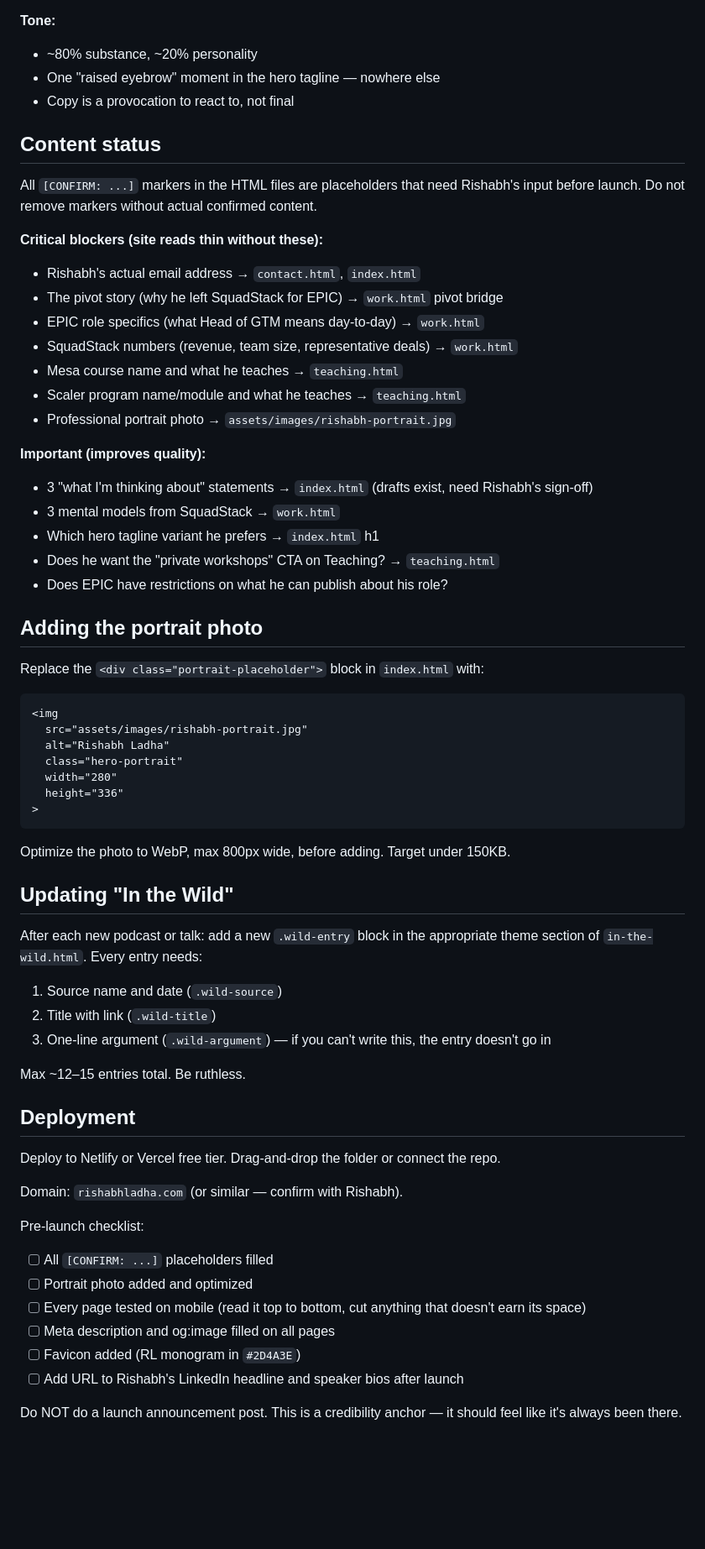
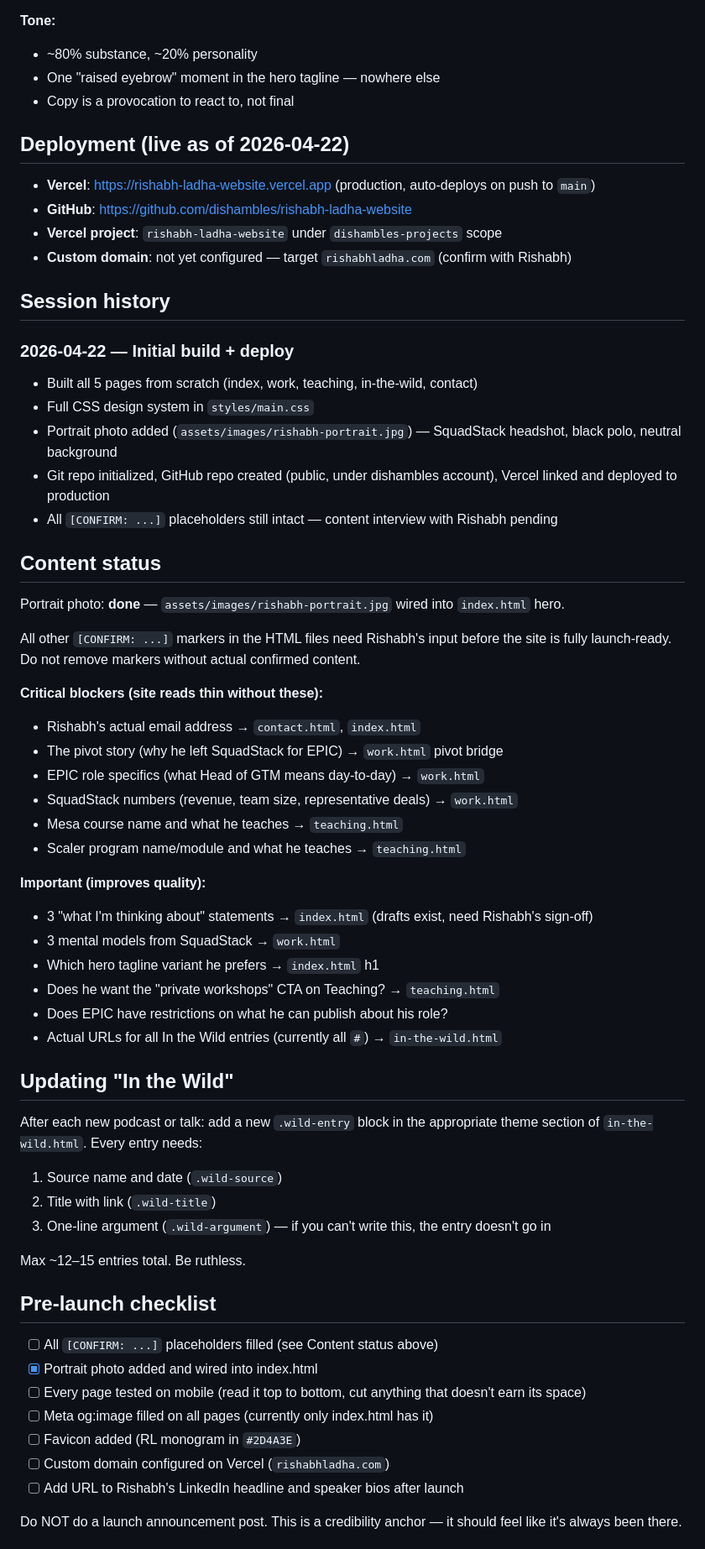
Before and after one commit to dishambles/rishabh-ladha-website, a Markdown page: CLAUDE.md, the part around the change. Shown at 84% size. Rendered like a GitHub page; blank space fills up the shorter version.

````diff
--- a/CLAUDE.md
+++ b/CLAUDE.md
@@ -43,9 +43,27 @@ Plain HTML + CSS. No JavaScript, no framework, no build step.
 - One "raised eyebrow" moment in the hero tagline — nowhere else
 - Copy is a provocation to react to, not final
 
+## Deployment (live as of 2026-04-22)
+
+- **Vercel**: https://rishabh-ladha-website.vercel.app (production, auto-deploys on push to `main`)
+- **GitHub**: https://github.com/dishambles/rishabh-ladha-website
+- **Vercel project**: `rishabh-ladha-website` under `dishambles-projects` scope
+- **Custom domain**: not yet configured — target `rishabhladha.com` (confirm with Rishabh)
+
+## Session history
+
+### 2026-04-22 — Initial build + deploy
+- Built all 5 pages from scratch (index, work, teaching, in-the-wild, contact)
+- Full CSS design system in `styles/main.css`
+- Portrait photo added (`assets/images/rishabh-portrait.jpg`) — SquadStack headshot, black polo, neutral background
+- Git repo initialized, GitHub repo created (public, under dishambles account), Vercel linked and deployed to production
+- All `[CONFIRM: ...]` placeholders still intact — content interview with Rishabh pending
+
 ## Content status
 
-All `[CONFIRM: ...]` markers in the HTML files are placeholders that need Rishabh's input before launch. Do not remove markers without actual confirmed content.
+Portrait photo: **done** — `assets/images/rishabh-portrait.jpg` wired into `index.html` hero.
+
+All other `[CONFIRM: ...]` markers in the HTML files need Rishabh's input before the site is fully launch-ready. Do not remove markers without actual confirmed content.
 
 **Critical blockers (site reads thin without these):**
 - Rishabh's actual email address → `contact.html`, `index.html`
@@ -54,7 +72,6 @@ All `[CONFIRM: ...]` markers in the HTML files are placeholders that need Rishab
 - SquadStack numbers (revenue, team size, representative deals) → `work.html`
 - Mesa course name and what he teaches → `teaching.html`
 - Scaler program name/module and what he teaches → `teaching.html`
-- Professional portrait photo → `assets/images/rishabh-portrait.jpg`
 
 **Important (improves quality):**
 - 3 "what I'm thinking about" statements → `index.html` (drafts exist, need Rishabh's sign-off)
@@ -62,22 +79,7 @@ All `[CONFIRM: ...]` markers in the HTML files are placeholders that need Rishab
 - Which hero tagline variant he prefers → `index.html` h1
 - Does he want the "private workshops" CTA on Teaching? → `teaching.html`
 - Does EPIC have restrictions on what he can publish about his role?
-
-## Adding the portrait photo
-
-Replace the `<div class="portrait-placeholder">` block in `index.html` with:
-
-```html
-<img
-  src="assets/images/rishabh-portrait.jpg"
-  alt="Rishabh Ladha"
-  class="hero-portrait"
-  width="280"
-  height="336"
->
-```
-
-Optimize the photo to WebP, max 800px wide, before adding. Target under 150KB.
+- Actual URLs for all In the Wild entries (currently all `#`) → `in-the-wild.html`
 
 ## Updating "In the Wild"
 
@@ -88,18 +90,14 @@ After each new podcast or talk: add a new `.wild-entry` block in the appropriate
 
 Max ~12–15 entries total. Be ruthless.
 
-## Deployment
+## Pre-launch checklist
 
-Deploy to Netlify or Vercel free tier. Drag-and-drop the folder or connect the repo.
-
-Domain: `rishabhladha.com` (or similar — confirm with Rishabh).
-
-Pre-launch checklist:
-- [ ] All `[CONFIRM: ...]` placeholders filled
-- [ ] Portrait photo added and optimized
+- [ ] All `[CONFIRM: ...]` placeholders filled (see Content status above)
+- [x] Portrait photo added and wired into index.html
 - [ ] Every page tested on mobile (read it top to bottom, cut anything that doesn't earn its space)
-- [ ] Meta description and og:image filled on all pages
+- [ ] Meta og:image filled on all pages (currently only index.html has it)
 - [ ] Favicon added (RL monogram in `#2D4A3E`)
+- [ ] Custom domain configured on Vercel (`rishabhladha.com`)
 - [ ] Add URL to Rishabh's LinkedIn headline and speaker bios after launch
 
 Do NOT do a launch announcement post. This is a credibility anchor — it should feel like it's always been there.
````
Also changed, not shown: HANDOFF.md (added, +45 -0 lines).
